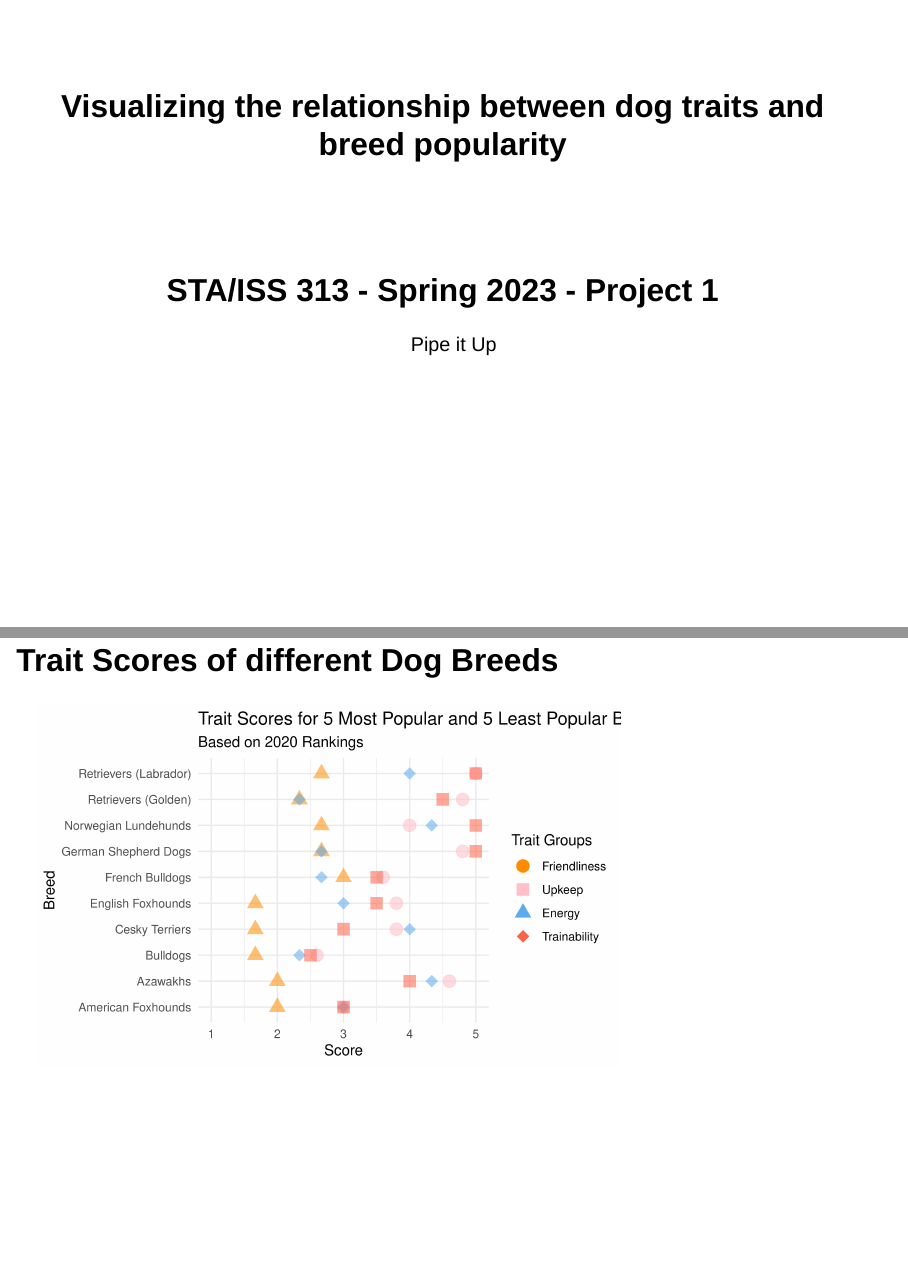
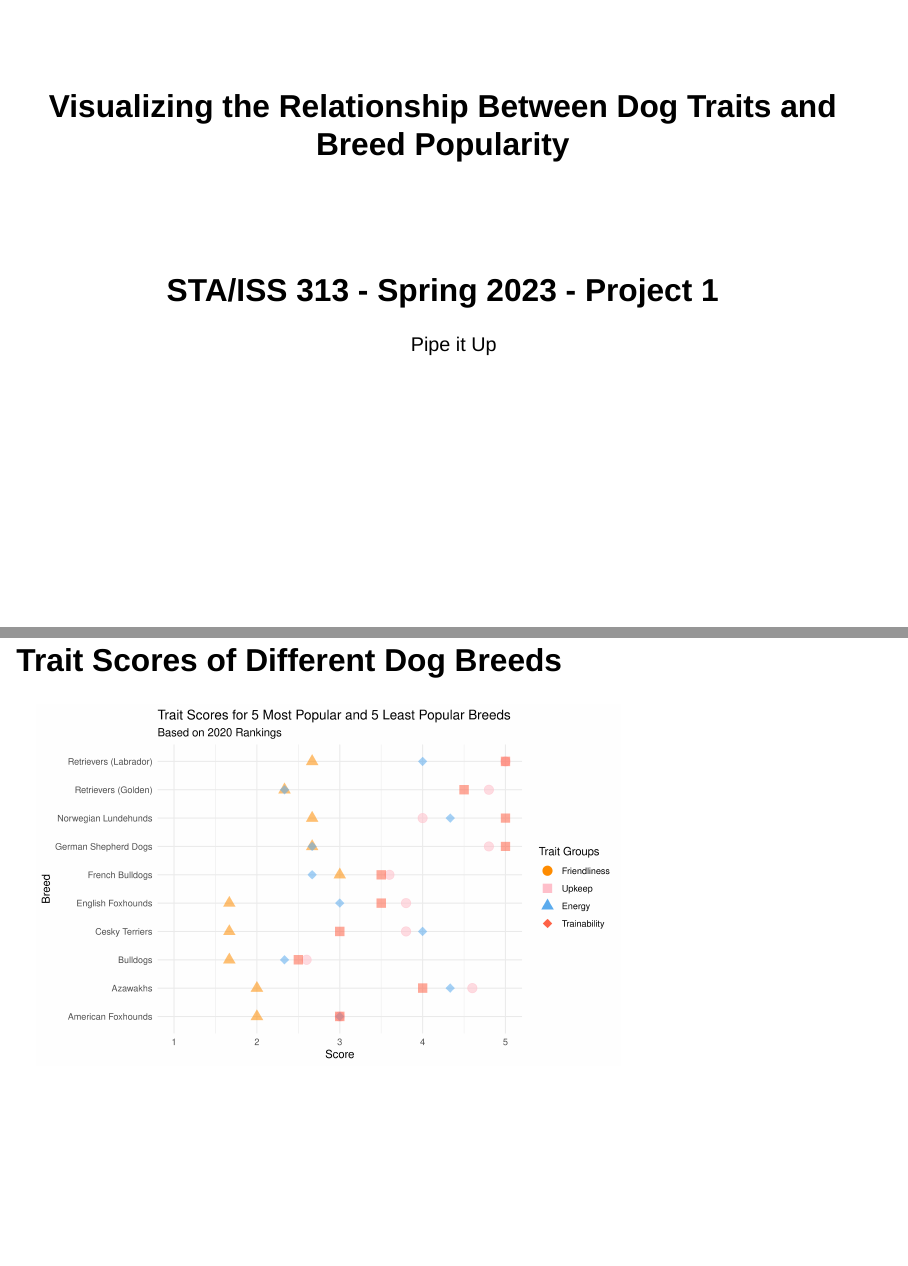
Before and after one commit to vizdata-s23/project-01-pipe_it_up, a Quarto document (presentation.qmd): pages 1 and 6 of 6, joined at a grey line. Rendered offline with R 4.5, knitr and Pandoc in place of Quarto, with nearby package versions; drawn as Slidy slides in place of the format the file asks for; some code elsewhere in the file could not run offline.

Commit message:
minor edits to presentation, figure widths, etc.

````diff
--- a/presentation.qmd
+++ b/presentation.qmd
@@ -1,5 +1,5 @@
 ---
-title: "Visualizing the relationship between dog traits and breed popularity"
+title: "Visualizing the Relationship Between Dog Traits and Breed Popularity"
 subtitle: "STA/ISS 313 - Spring 2023 - Project 1"
 author: "Pipe it Up"
 title-slide-attributes:
@@ -169,6 +169,7 @@ comb_df %>%
 ```{r}
 #| label: q2a
 #| echo: false
+#| fig.width: 8
 lollipop_data <- comb_df %>%
   filter((`2020 Rank` > 0 &
             `2020 Rank` <= 10) | (`2020 Rank` > 185 & `2020 Rank` <= 195)) %>%
@@ -194,8 +195,8 @@ lollipop_data <- comb_df %>%
     `Min Score` = min(Score)
   )
 
-colors <- c("Unpopular" = "#E97451",
-            "Popular" = "#8ABD91")
+colors <- c("Unpopular" = "#482677FF",
+            "Popular" = "#20A387FF")
 
 lollipop_data %>%
   pivot_wider(names_from = popularity, values_from = contains("Score")) %>%
@@ -239,14 +240,17 @@ lollipop_data %>%
     x = "Average Score",
     color = "Popularity"
   ) +
+  scale_x_continuous(limits = c(1, 5), breaks = c(1, 2, 3, 4, 5)) +
   theme_minimal()
 ```
 
-## Trait Scores of different Dog Breeds
+## Trait Scores of Different Dog Breeds
 
 ```{r}
 #| label: q2b
 #| echo: false
+#| fig.width: 8
+
 top5_bottom5 <- rbind(comb_df[1:5, ], comb_df[191:195, ])
 top5_bottom5$x <- 5
 top5_bottom5$y <- rev(seq(10:1))
````
Also changed, not shown: 12 other files.
